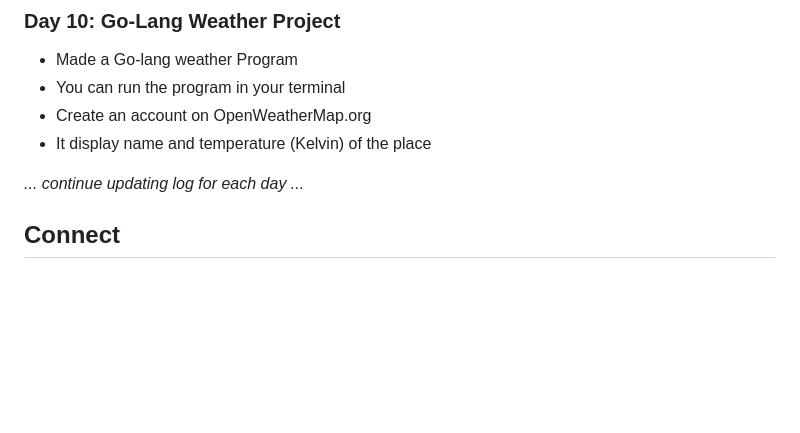
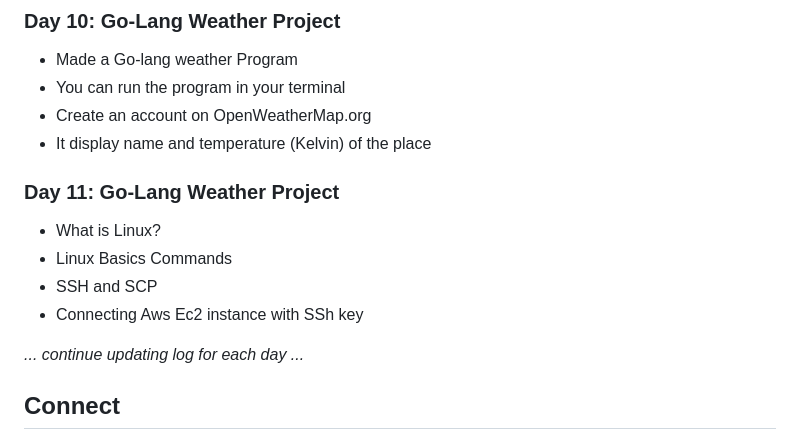
Before and after one commit to Pravesh-Sudha/100-Days-of-Code, a Markdown page: README.md, the part around the change. GitHub-like rendering; blank space fills up the shorter version.

```diff
--- a/README.md
+++ b/README.md
@@ -109,6 +109,12 @@ I'll be using a variety of resources to aid my learning, including:
 - Create an account on OpenWeatherMap.org
 - It display name and temperature (Kelvin) of the place
 
+### Day 11: Go-Lang Weather Project
+- What is Linux?
+- Linux Basics Commands
+- SSH and SCP
+- Connecting Aws Ec2 instance with SSh key
+
 _... continue updating log for each day ..._
 
 ## Connect
```
